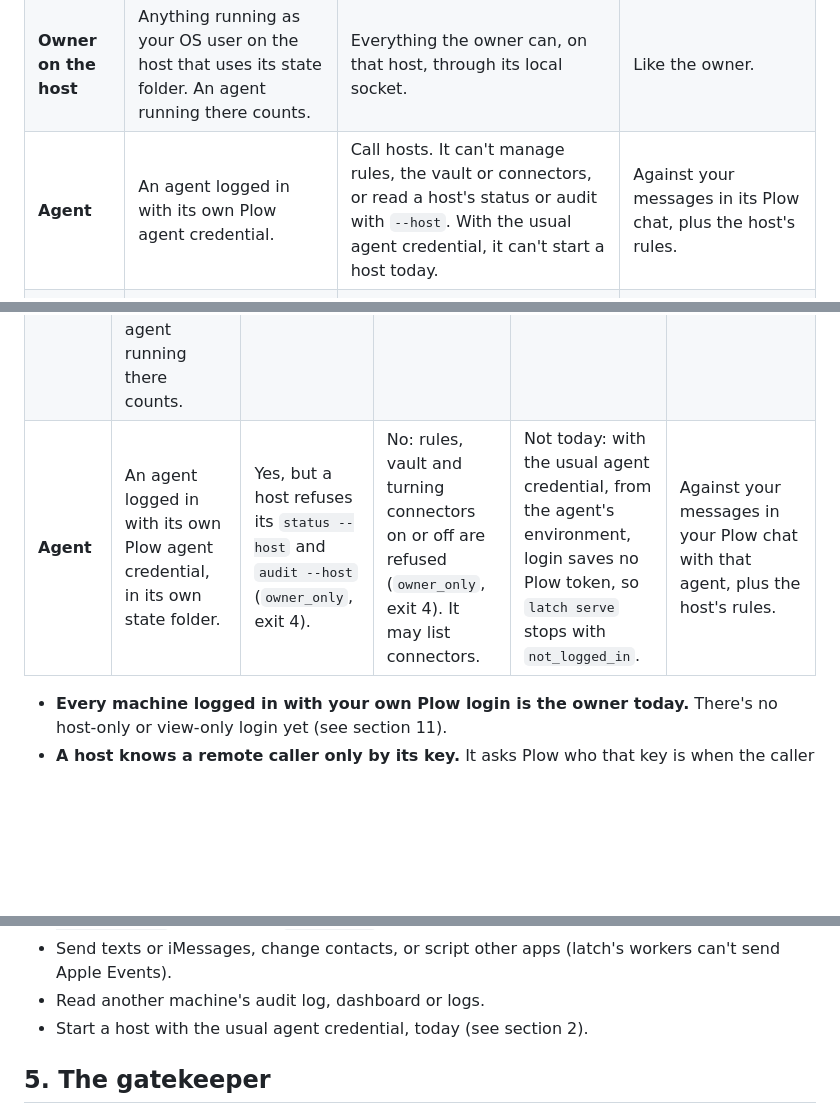
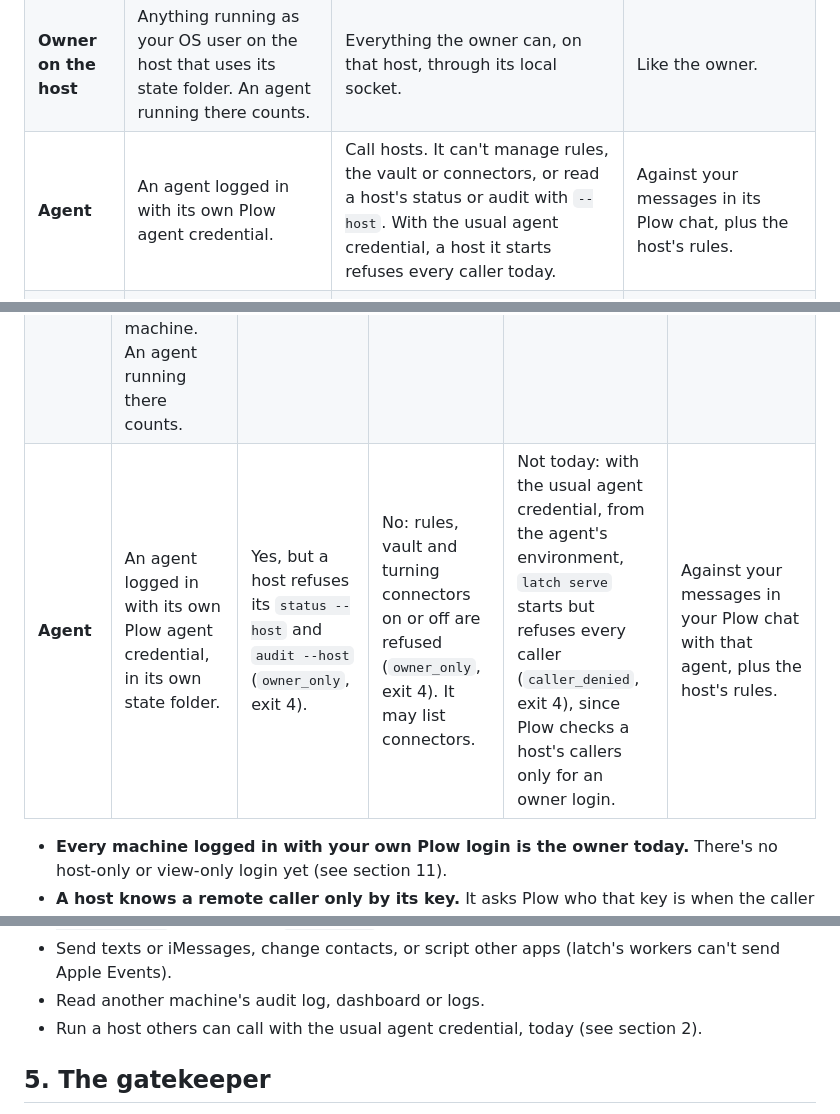
Before and after one commit to plow-pbc/latch-cli, a Markdown page: docs/HOW-LATCH-WORKS.md, 3 parts joined by grey strips. Rendered like a GitHub page; blank space fills up the shorter version.

Commit message:
Docs: an agent's login starts a host that refuses every caller
Co-Authored-By: Claude Opus 5.5 <noreply@anthropic.com>
Claude-Session: https://claude.ai/code/session_014ru4zUhFXsvTgHxsDXdVZg

```diff
--- a/docs/HOW-LATCH-WORKS.md
+++ b/docs/HOW-LATCH-WORKS.md
@@ -20,7 +20,7 @@ on your Mac ([section 10](#10-where-a-host-runs)).
 |---|---|---|---|
 | **Owner** | Your machines, logged in with your own Plow login. | Call any host, manage the rules and vault on any host, turn connectors on or off on the host itself, run a host. | As your own request: refused only where the host's rules forbid it. |
 | **Owner on the host** | Anything running as your OS user on the host that uses its state folder. An agent running there counts. | Everything the owner can, on that host, through its local socket. | Like the owner. |
-| **Agent** | An agent logged in with its own Plow agent credential. | Call hosts. It can't manage rules, the vault or connectors, or read a host's status or audit with `--host`. With the usual agent credential, it can't start a host today. | Against your messages in its Plow chat, plus the host's rules. |
+| **Agent** | An agent logged in with its own Plow agent credential. | Call hosts. It can't manage rules, the vault or connectors, or read a host's status or audit with `--host`. With the usual agent credential, a host it starts refuses every caller today. | Against your messages in its Plow chat, plus the host's rules. |
 | **Host** | A machine running `latch serve`. | Runs programs, file copies and connector calls in a sandbox, and holds the vault, rules, browser and audit log. | Its gatekeeper judges the work that needs judging; work it can't judge doesn't run. |
 
 **Read more:** [who's who in detail](#2-whos-who) ·
@@ -45,7 +45,7 @@ latch's commands and behavior here are `main`'s today.
 |---|---|---|---|---|---|
 | **Owner** (your CLI) | A machine logged in with your own Plow login: by text, or with `--token-file`. | Yes, any host in your account. | Rules and vault on any host (`--host NAME`). Connectors: list them on any host; turn them on or off only on the host itself. | Yes. | As your own request: refused only where the host's rules forbid it. |
 | **Owner on the host** | Anything running as the host's OS user that uses the host's own state folder, with no `--host` or `LATCH_HOST` naming another machine. An agent running there counts. | That host, through its private local socket; other hosts as the owner. | Yes, on that host. Rules and vault work without `latch serve` or the decision model. | It is the host. | Exactly like the owner; recorded as `owner_on_host`. |
-| **Agent** | An agent logged in with its own Plow agent credential, in its own state folder. | Yes, but a host refuses its `status --host` and `audit --host` (`owner_only`, exit 4). | No: rules, vault and turning connectors on or off are refused (`owner_only`, exit 4). It may list connectors. | Not today: with the usual agent credential, from the agent's environment, login saves no Plow token, so `latch serve` stops with `not_logged_in`. | Against your messages in your Plow chat with that agent, plus the host's rules. |
+| **Agent** | An agent logged in with its own Plow agent credential, in its own state folder. | Yes, but a host refuses its `status --host` and `audit --host` (`owner_only`, exit 4). | No: rules, vault and turning connectors on or off are refused (`owner_only`, exit 4). It may list connectors. | Not today: with the usual agent credential, from the agent's environment, `latch serve` starts but refuses every caller (`caller_denied`, exit 4), since Plow checks a host's callers only for an owner login. | Against your messages in your Plow chat with that agent, plus the host's rules. |
 
 - **Every machine logged in with your own Plow login is the owner today.**
   There's no host-only or view-only login yet (see section 11).
@@ -117,7 +117,7 @@ open sessions with `--engine camoufox`.
 - Send texts or iMessages, change contacts, or script other apps (latch's
   workers can't send Apple Events).
 - Read another machine's audit log, dashboard or logs.
-- Start a host with the usual agent credential, today (see section 2).
+- Run a host others can call with the usual agent credential, today (see section 2).
 
 ## 5. The gatekeeper
 
```
Also changed, not shown: other parts of docs/HOW-LATCH-WORKS.md (+1 -1 lines).
